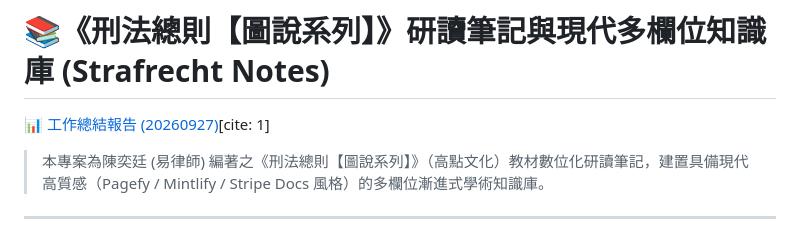
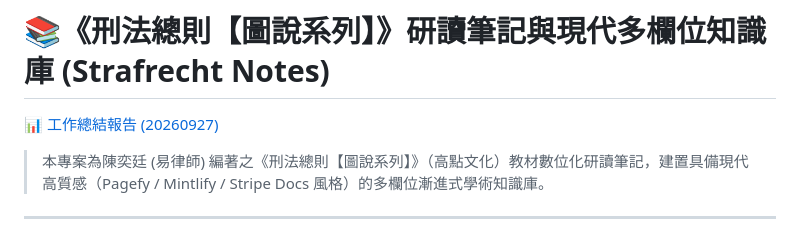
Before and after one commit to a10129800/Law_Note, a Markdown page: README.md, the part around the change. Drawn GitHub-style.

```diff
--- a/README.md
+++ b/README.md
@@ -1,7 +1,6 @@
 
 # 📚《刑法總則【圖說系列】》研讀筆記與現代多欄位知識庫 (Strafrecht Notes)
-📊 [工作總結報告 (20260927)](https://a10129800.github.io/law_note/工作總結報告_20260927.html)[cite: 1]
-
+📊 [工作總結報告 (20260927)]([https://a10129800.github.io/law_note/工作總結報告_20260927.html])
 > 本專案為陳奕廷 (易律師) 編著之《刑法總則【圖說系列】》（高點文化）教材數位化研讀筆記，建置具備現代高質感（Pagefy / Mintlify / Stripe Docs 風格）的多欄位漸進式學術知識庫。
 
 ---
```
